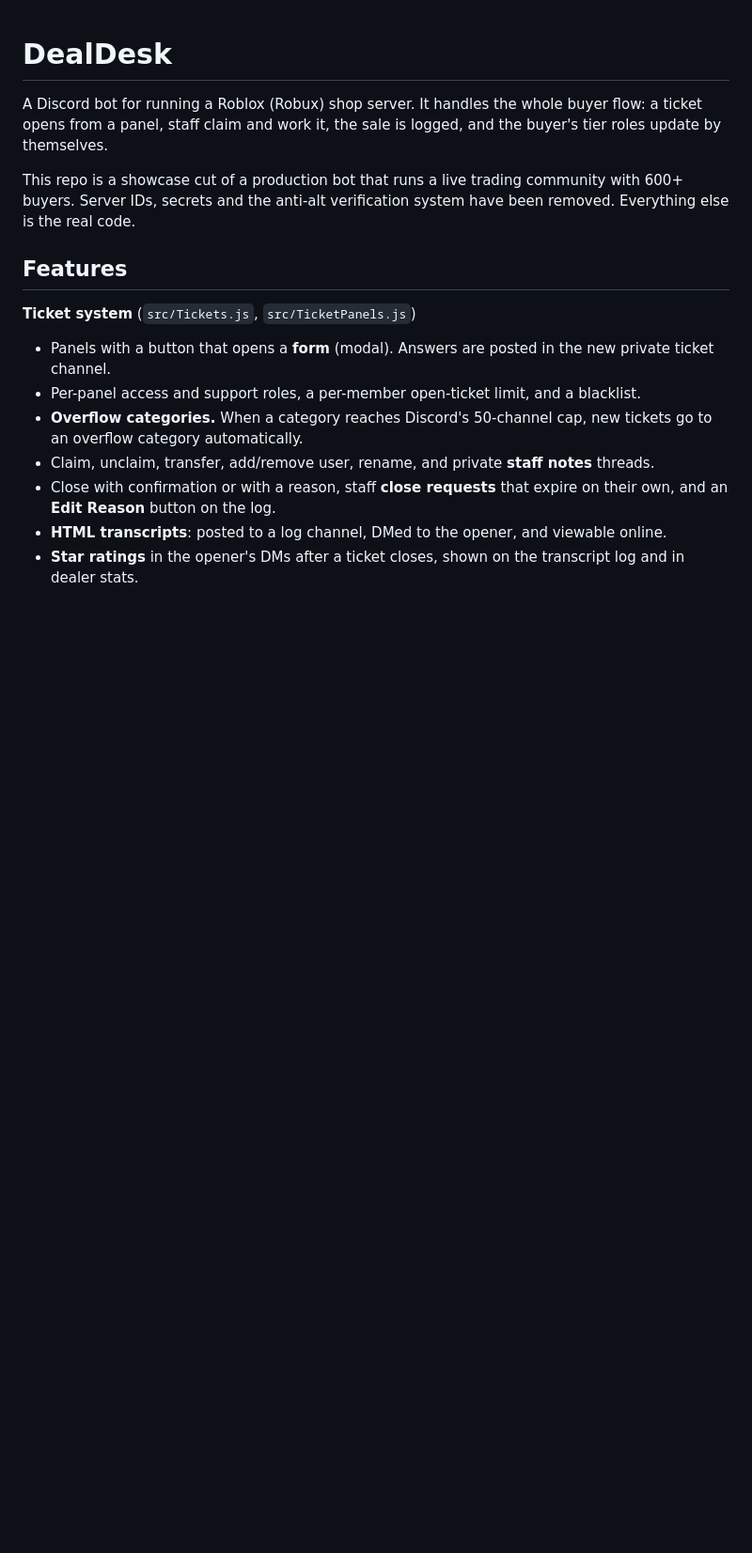
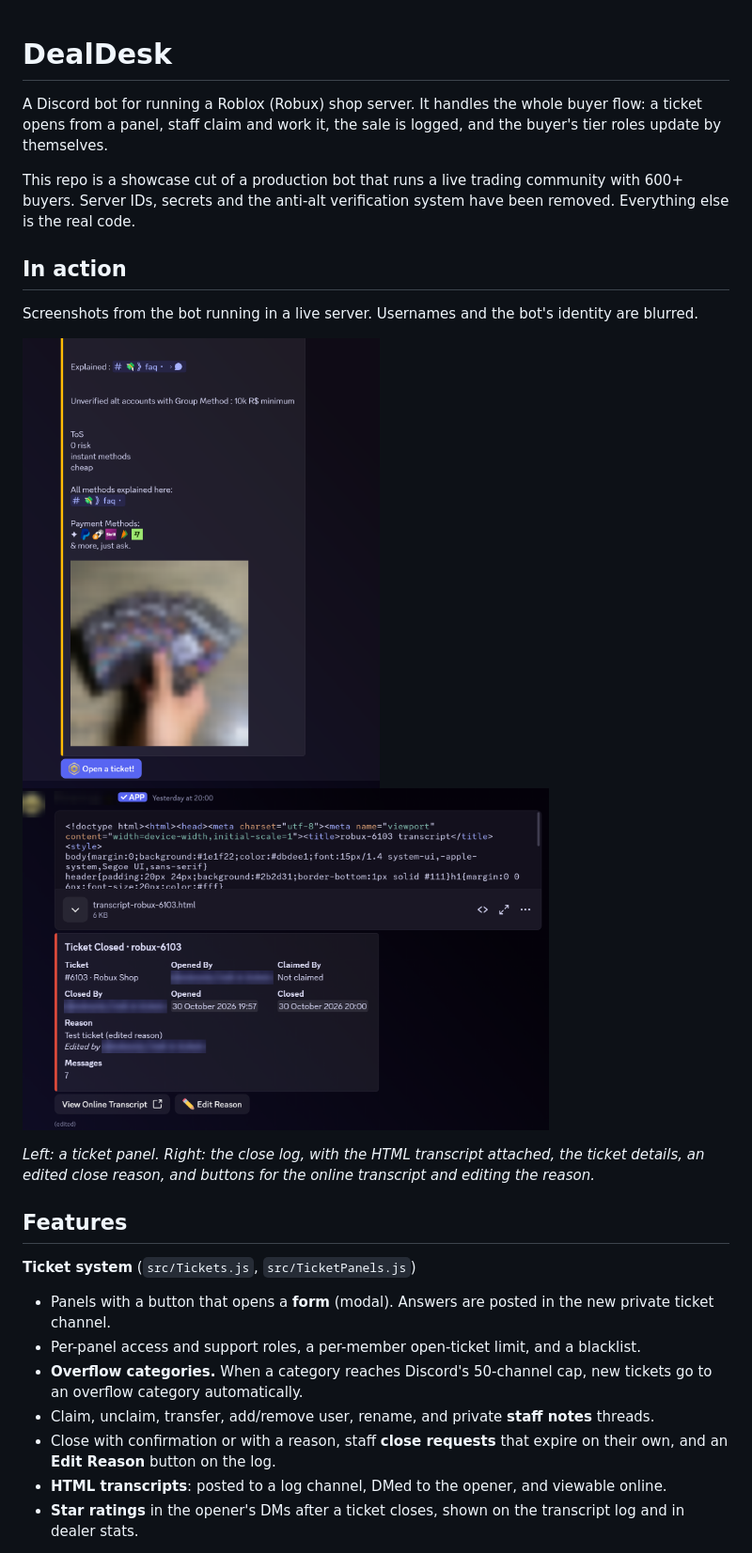
Before and after one commit to iansnovich/dealdesk-discordbot, a Markdown page: README.md, the part around the change. Shown at 94% size. Drawn GitHub-style; pictures changed too: docs/ticket-close-log.png (added), docs/ticket-panel.png (added); blank space fills up the shorter version.

Commit message:
Add screenshots from a live server

```diff
--- a/README.md
+++ b/README.md
@@ -3,6 +3,17 @@
 A Discord bot for running a Roblox (Robux) shop server. It handles the whole buyer flow: a ticket opens from a panel, staff claim and work it, the sale is logged, and the buyer's tier roles update by themselves.
 
 This repo is a showcase cut of a production bot that runs a live trading community with 600+ buyers. Server IDs, secrets and the anti-alt verification system have been removed. Everything else is the real code.
+
+## In action
+
+Screenshots from the bot running in a live server. Usernames and the bot's identity are blurred.
+
+<p>
+  <img src="docs/ticket-panel.png" alt="Ticket panel with an Open a ticket button" width="380">
+  <img src="docs/ticket-close-log.png" alt="Ticket close log with transcript file, details, View Online Transcript and Edit Reason buttons" width="560">
+</p>
+
+*Left: a ticket panel. Right: the close log, with the HTML transcript attached, the ticket details, an edited close reason, and buttons for the online transcript and editing the reason.*
 
 ## Features
 
```
